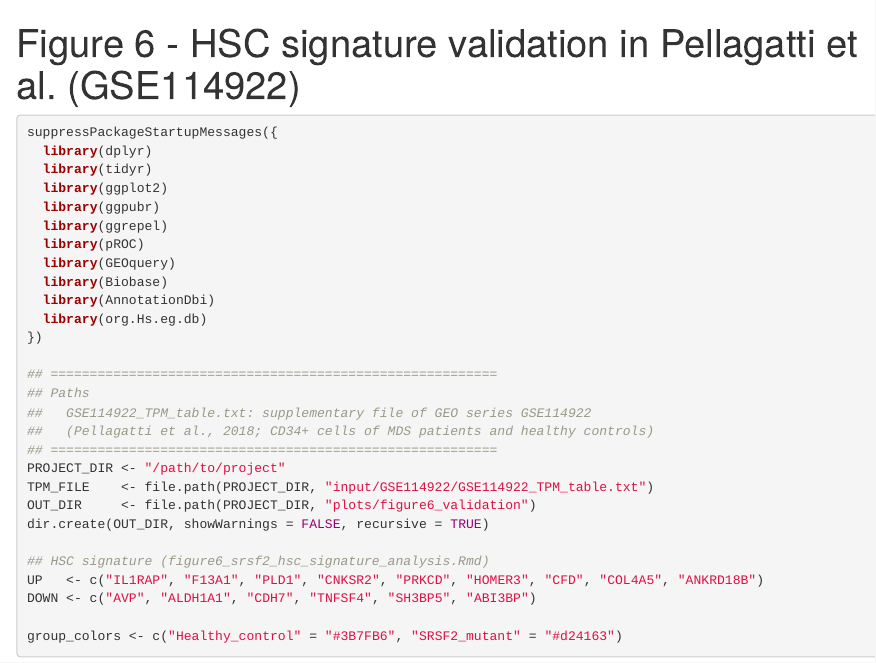
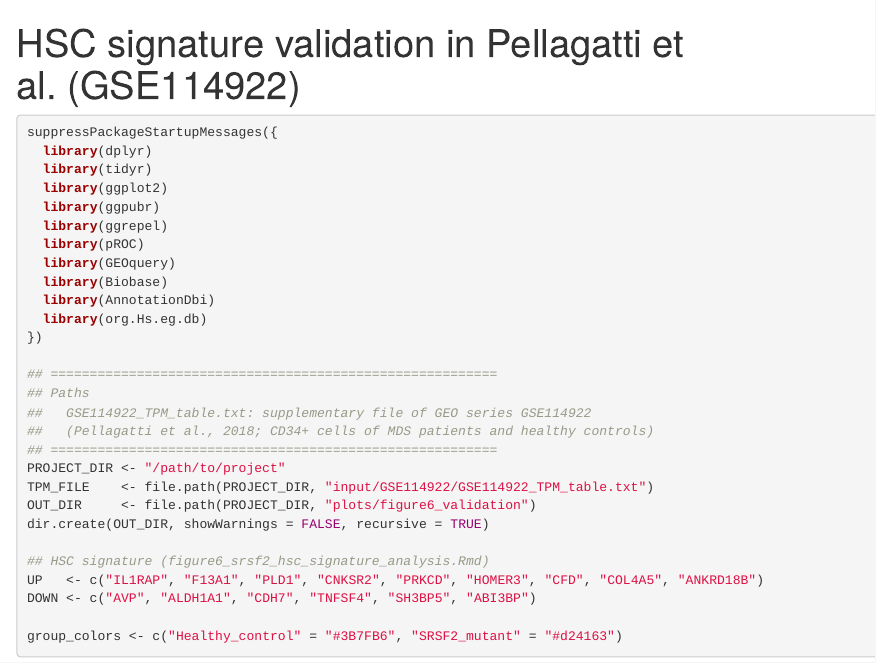
Before and after one commit to Angelos-Gk/SRSF2_mut_AML_analysis, an R Markdown document (analysis/srsf2_mut_aml_signature_validation_pellagatti.Rmd): the page in a window 1100 px wide, from its top. Rendered offline with R 4.5, knitr and Pandoc, with nearby package versions; some code elsewhere in the file could not run offline.

Commit message:
Update and rename figure6_signature_validation_pellagatti.Rmd to srsf2_mut_aml_signature_validation_pellagatti.Rmd

```diff
--- a/analysis/figure6_signature_validation_pellagatti.Rmd
+++ b/analysis/srsf2_mut_aml_signature_validation_pellagatti.Rmd
@@ -1,5 +1,5 @@
 ---
-title: "Figure 6 - HSC signature validation in Pellagatti et al. (GSE114922)"
+title: "HSC signature validation in Pellagatti et al. (GSE114922)"
 output: html_document
 ---
 
```
